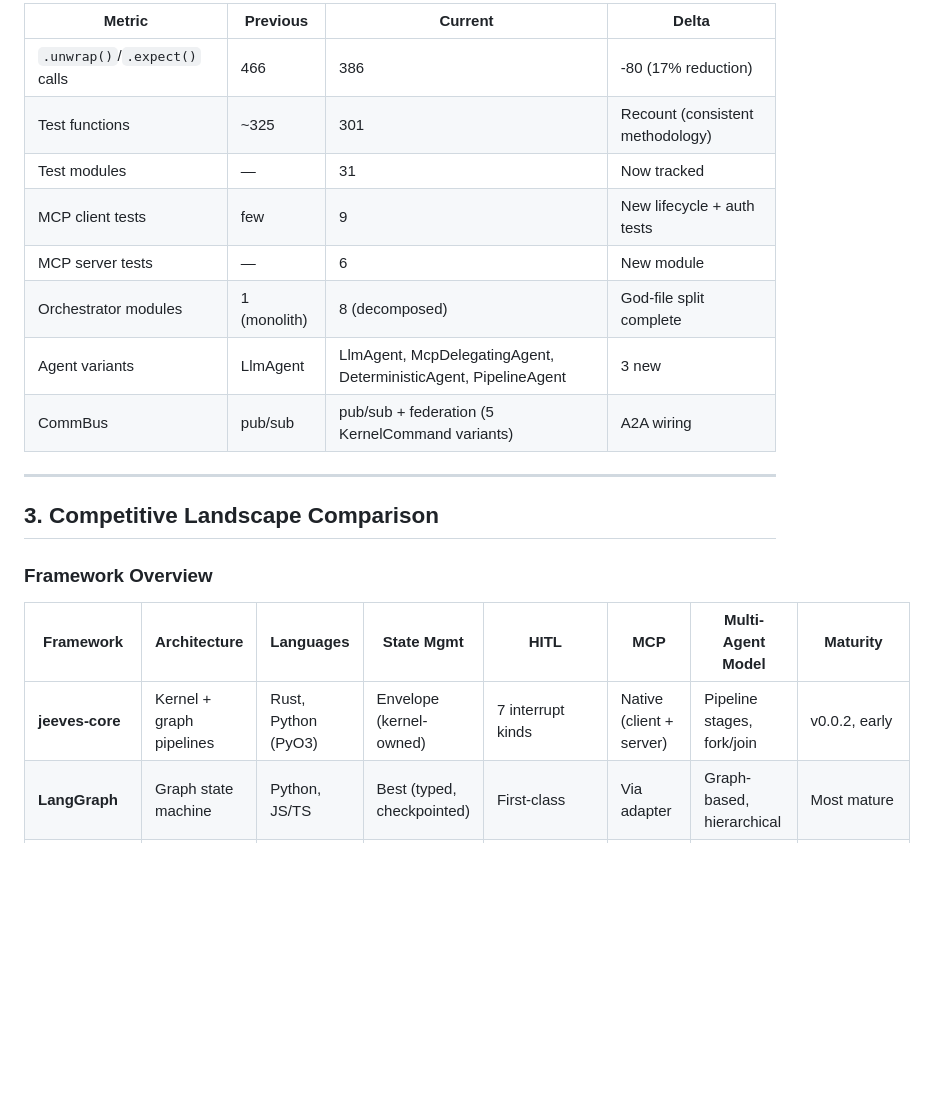
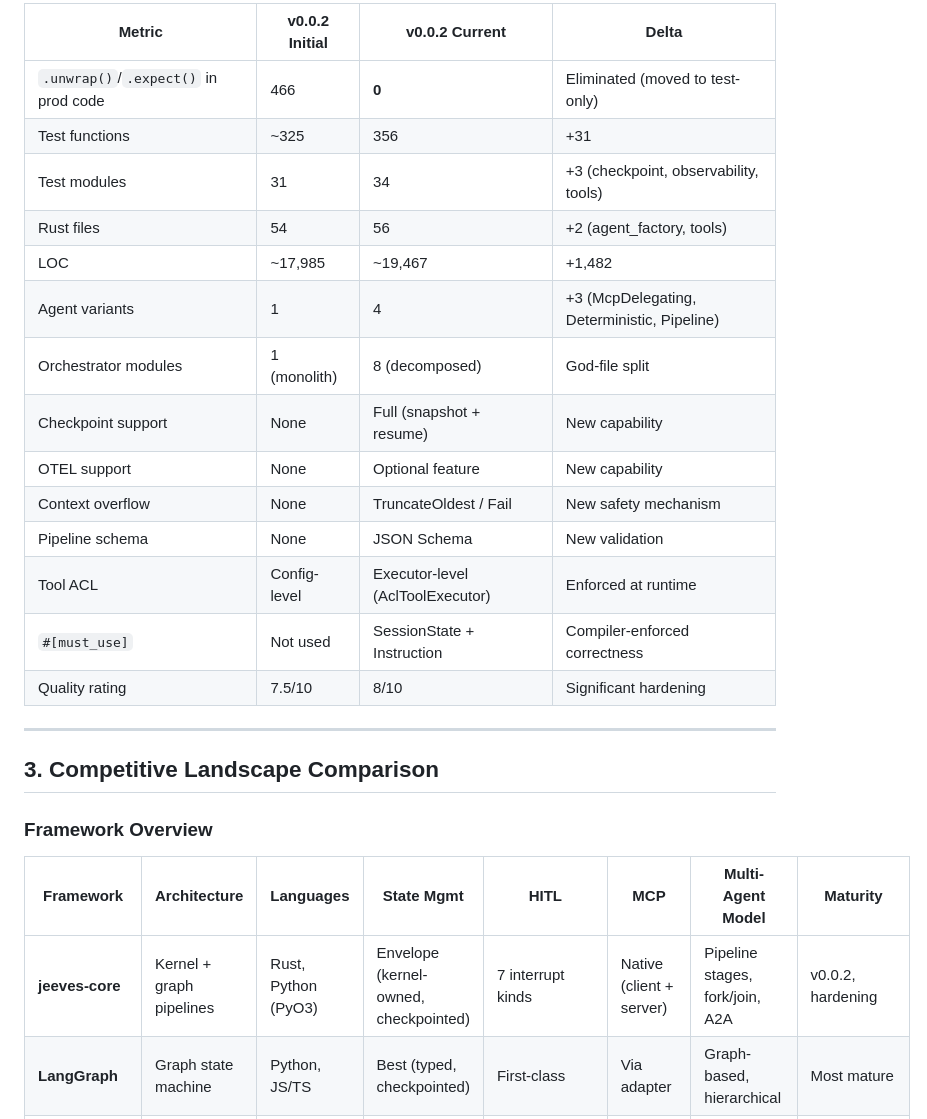
Before and after one commit to Jeeves-Cluster-Organization/jeeves-core, a Markdown page: AUDIT_REPORT.md, the part around one of its changes. GitHub-like rendering; blank space fills up the shorter version.

```diff
--- a/AUDIT_REPORT.md
+++ b/AUDIT_REPORT.md
@@ -103,14 +124,20 @@ A **Rust microkernel for multi-agent AI orchestration** (v0.0.2). It provides:
 
-| Metric | Previous | Current | Delta |
-|--------|----------|---------|-------|
-| `.unwrap()`/`.expect()` calls | 466 | 386 | -80 (17% reduction) |
-| Test functions | ~325 | 301 | Recount (consistent methodology) |
-| Test modules | — | 31 | Now tracked |
-| MCP client tests | few | 9 | New lifecycle + auth tests |
-| MCP server tests | — | 6 | New module |
-| Orchestrator modules | 1 (monolith) | 8 (decomposed) | God-file split complete |
-| Agent variants | LlmAgent | LlmAgent, McpDelegatingAgent, DeterministicAgent, PipelineAgent | 3 new |
-| CommBus | pub/sub | pub/sub + federation (5 KernelCommand variants) | A2A wiring |
+| Metric | v0.0.2 Initial | v0.0.2 Current | Delta |
+|--------|----------------|----------------|-------|
+| `.unwrap()`/`.expect()` in prod code | 466 | **0** | Eliminated (moved to test-only) |
+| Test functions | ~325 | 356 | +31 |
+| Test modules | 31 | 34 | +3 (checkpoint, observability, tools) |
+| Rust files | 54 | 56 | +2 (agent_factory, tools) |
+| LOC | ~17,985 | ~19,467 | +1,482 |
+| Agent variants | 1 | 4 | +3 (McpDelegating, Deterministic, Pipeline) |
+| Orchestrator modules | 1 (monolith) | 8 (decomposed) | God-file split |
+| Checkpoint support | None | Full (snapshot + resume) | New capability |
+| OTEL support | None | Optional feature | New capability |
+| Context overflow | None | TruncateOldest / Fail | New safety mechanism |
+| Pipeline schema | None | JSON Schema | New validation |
+| Tool ACL | Config-level | Executor-level (AclToolExecutor) | Enforced at runtime |
+| `#[must_use]` | Not used | SessionState + Instruction | Compiler-enforced correctness |
+| Quality rating | 7.5/10 | 8/10 | Significant hardening |
 
 ---
 
@@ -120,7 +147,7 @@ A **Rust microkernel for multi-agent AI orchestration** (v0.0.2). It provides:
 
 | Framework | Architecture | Languages | State Mgmt | HITL | MCP | Multi-Agent Model | Maturity |
 |-----------|-------------|-----------|------------|------|-----|-------------------|----------|
-| **jeeves-core** | Kernel + graph pipelines | Rust, Python (PyO3) | Envelope (kernel-owned) | 7 interrupt kinds | Native (client + server) | Pipeline stages, fork/join | v0.0.2, early |
+| **jeeves-core** | Kernel + graph pipelines | Rust, Python (PyO3) | Envelope (kernel-owned, checkpointed) | 7 interrupt kinds | Native (client + server) | Pipeline stages, fork/join, A2A | v0.0.2, hardening |
 | **LangGraph** | Graph state machine | Python, JS/TS | Best (typed, checkpointed) | First-class | Via adapter | Graph-based, hierarchical | Most mature |
 | **CrewAI** | Role-based crews + flows | Python | Shared memory | Training-based | Native | Hierarchical delegation | Fast to deploy |
 | **AutoGen/MS Agent** | Actor-model, event-driven | Python, .NET | Session-based | Pause/resume | Native + A2A | Richest patterns (5+) | RC, stabilizing |
```
Also changed, not shown: other parts of AUDIT_REPORT.md (+104 -52 lines).
